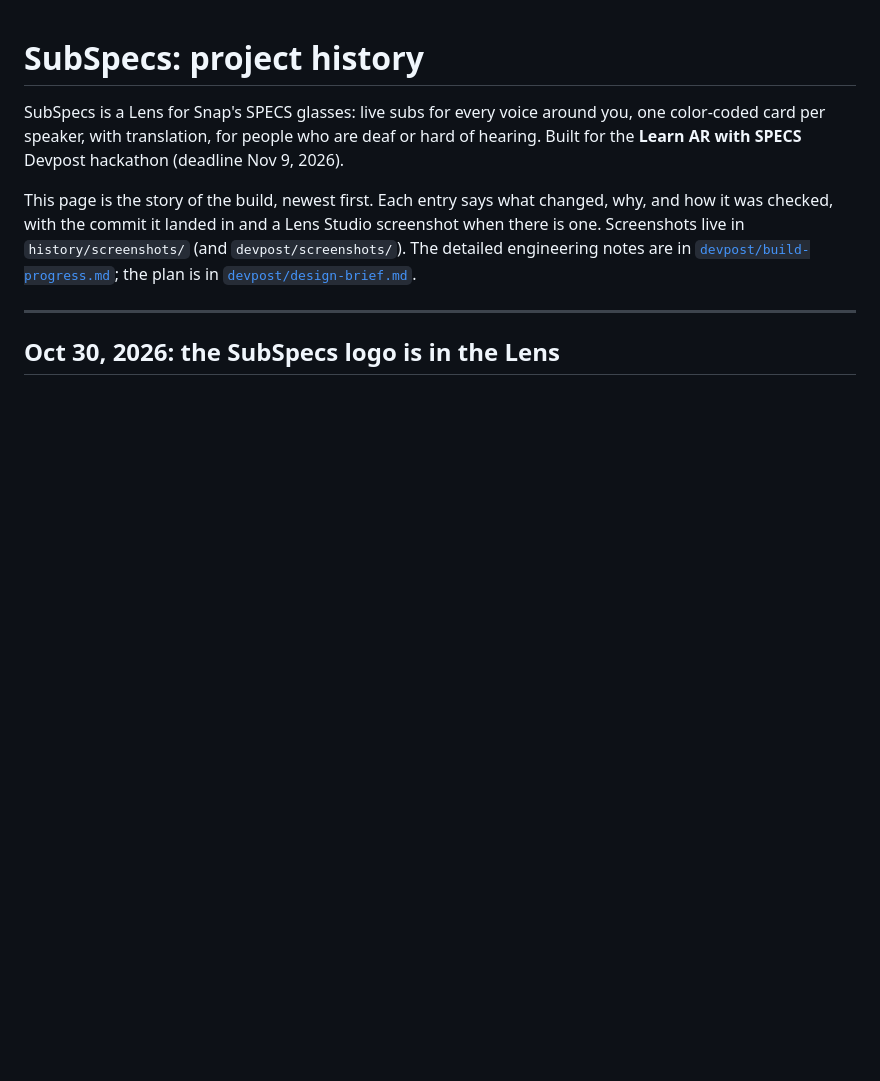
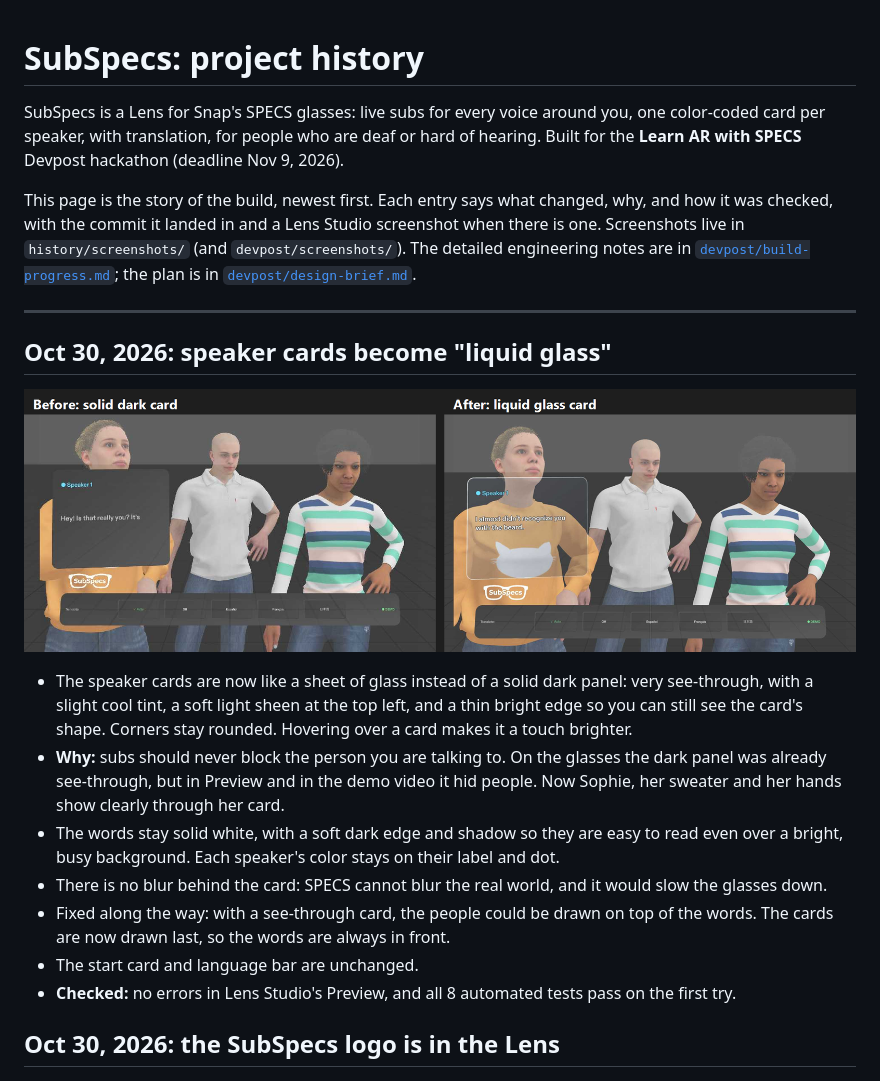
Before and after one commit to PtahEl/SubSpecs, a Markdown page: HISTORY.md, the part around the change. Drawn GitHub-style; pictures changed too: history/screenshots/2026-10-30-card-liquid-glass.png (added); blank space fills up the shorter version.

```diff
--- a/HISTORY.md
+++ b/HISTORY.md
@@ -11,6 +11,24 @@ in `history/screenshots/` (and `devpost/screenshots/`). The detailed engineering
 [`devpost/design-brief.md`](devpost/design-brief.md).
 
 ---
+
+## Oct 30, 2026: speaker cards become "liquid glass"
+
+![Before and after: the solid dark card hides Sophie's sweater; the glass card shows her through it](history/screenshots/2026-10-30-card-liquid-glass.png)
+
+- The speaker cards are now like a sheet of glass instead of a solid dark panel: very see-through, with
+  a slight cool tint, a soft light sheen at the top left, and a thin bright edge so you can still see
+  the card's shape. Corners stay rounded. Hovering over a card makes it a touch brighter.
+- **Why:** subs should never block the person you are talking to. On the glasses the dark panel was
+  already see-through, but in Preview and in the demo video it hid people. Now Sophie, her sweater and
+  her hands show clearly through her card.
+- The words stay solid white, with a soft dark edge and shadow so they are easy to read even over a
+  bright, busy background. Each speaker's color stays on their label and dot.
+- There is no blur behind the card: SPECS cannot blur the real world, and it would slow the glasses down.
+- Fixed along the way: with a see-through card, the people could be drawn on top of the words. The
+  cards are now drawn last, so the words are always in front.
+- The start card and language bar are unchanged.
+- **Checked:** no errors in Lens Studio's Preview, and all 8 automated tests pass on the first try.
 
 ## Oct 30, 2026: the SubSpecs logo is in the Lens
 
```
Also changed, not shown: devpost/build-progress.md (+2 -2 lines), 2 other files.
